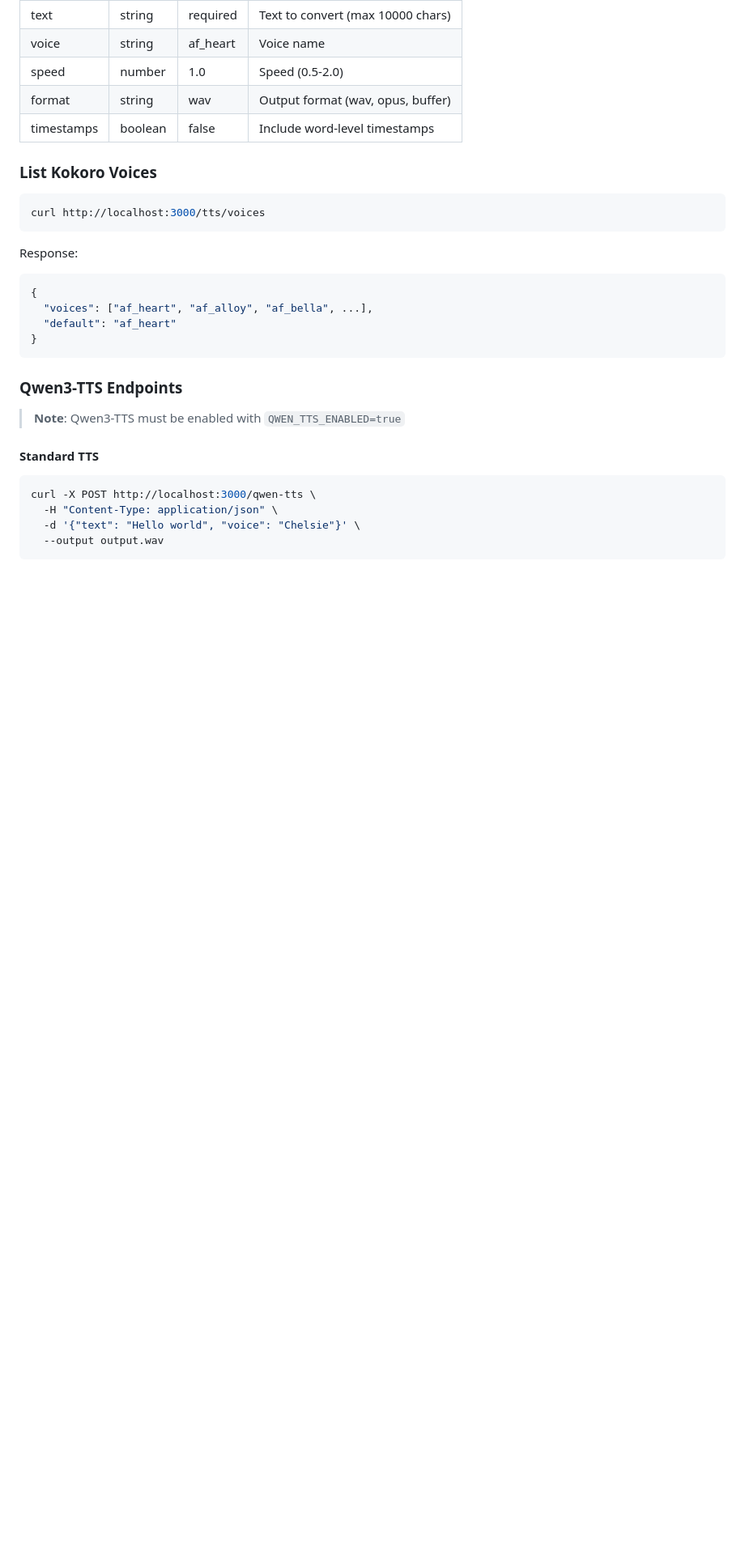
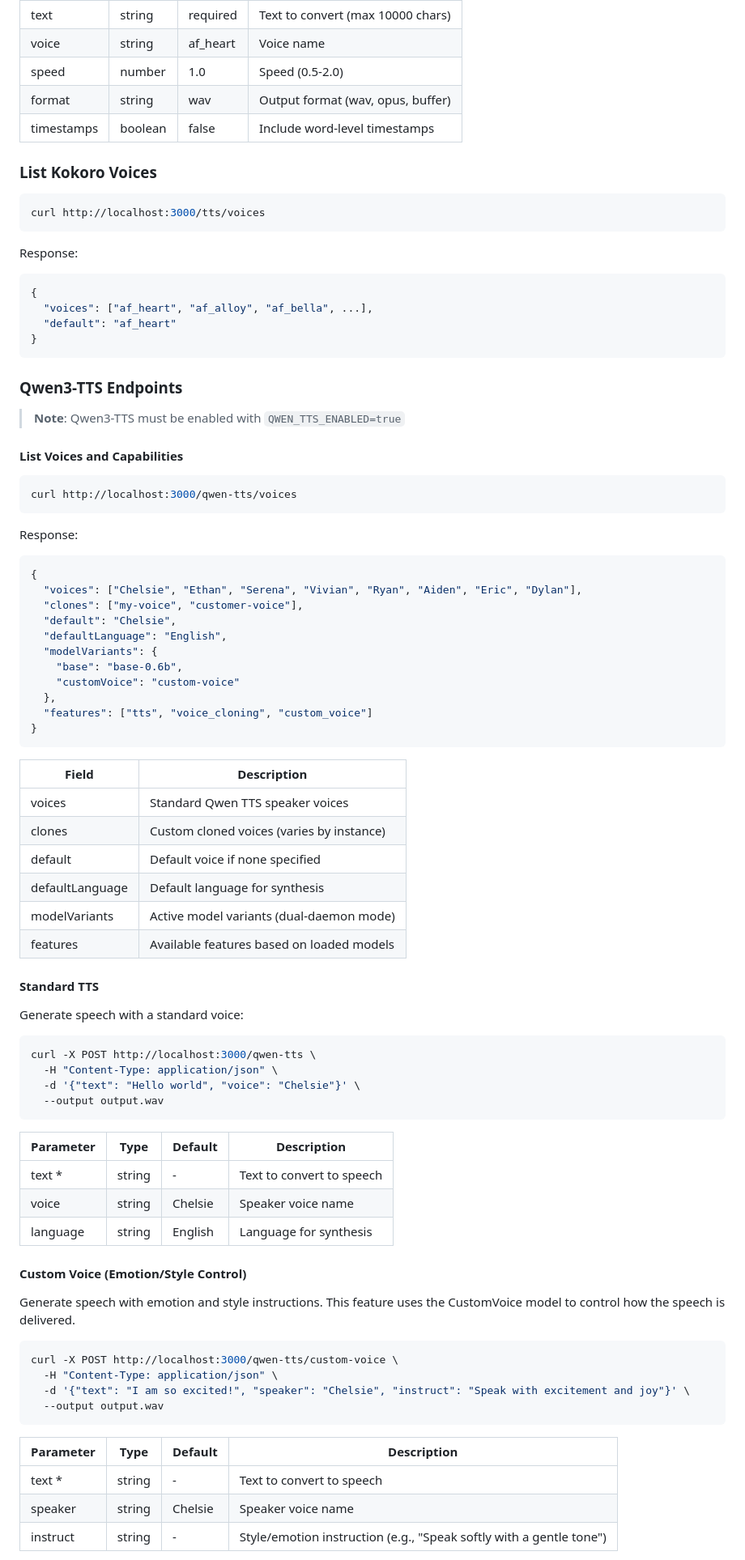
Before and after one commit to Sogni-AI/sogni-voice, a Markdown page: README.md, the part around one of its changes. Shown at 81% size. Rendered like a GitHub page; blank space fills up the shorter version.

````diff
--- a/README.md
+++ b/README.md
@@ -296,7 +296,40 @@ Response:
 
 > **Note**: Qwen3-TTS must be enabled with `QWEN_TTS_ENABLED=true`
 
+#### List Voices and Capabilities
+
+```bash
+curl http://localhost:3000/qwen-tts/voices
+```
+
+Response:
+```json
+{
+  "voices": ["Chelsie", "Ethan", "Serena", "Vivian", "Ryan", "Aiden", "Eric", "Dylan"],
+  "clones": ["my-voice", "customer-voice"],
+  "default": "Chelsie",
+  "defaultLanguage": "English",
+  "modelVariants": {
+    "base": "base-0.6b",
+    "customVoice": "custom-voice"
+  },
+  "features": ["tts", "voice_cloning", "custom_voice"]
+}
+```
+
+| Field | Description |
+|-------|-------------|
+| voices | Standard Qwen TTS speaker voices |
+| clones | Custom cloned voices (varies by instance) |
+| default | Default voice if none specified |
+| defaultLanguage | Default language for synthesis |
+| modelVariants | Active model variants (dual-daemon mode) |
+| features | Available features based on loaded models |
+
 #### Standard TTS
+
+Generate speech with a standard voice:
+
 ```bash
 curl -X POST http://localhost:3000/qwen-tts \
   -H "Content-Type: application/json" \
@@ -304,3 +337,26 @@ curl -X POST http://localhost:3000/qwen-tts \
   --output output.wav
 ```
 
+| Parameter | Type | Default | Description |
+|-----------|------|---------|-------------|
+| text * | string | - | Text to convert to speech |
+| voice | string | Chelsie | Speaker voice name |
+| language | string | English | Language for synthesis |
+
+#### Custom Voice (Emotion/Style Control)
+
+Generate speech with emotion and style instructions. This feature uses the CustomVoice model to control how the speech is delivered.
+
+```bash
+curl -X POST http://localhost:3000/qwen-tts/custom-voice \
+  -H "Content-Type: application/json" \
+  -d '{"text": "I am so excited!", "speaker": "Chelsie", "instruct": "Speak with excitement and joy"}' \
+  --output output.wav
+```
+
+| Parameter | Type | Default | Description |
+|-----------|------|---------|-------------|
+| text * | string | - | Text to convert to speech |
+| speaker | string | Chelsie | Speaker voice name |
+| instruct | string | - | Style/emotion instruction (e.g., "Speak softly with a gentle tone") |
+
````
Also changed, not shown: other parts of README.md (+64 -12 lines).
